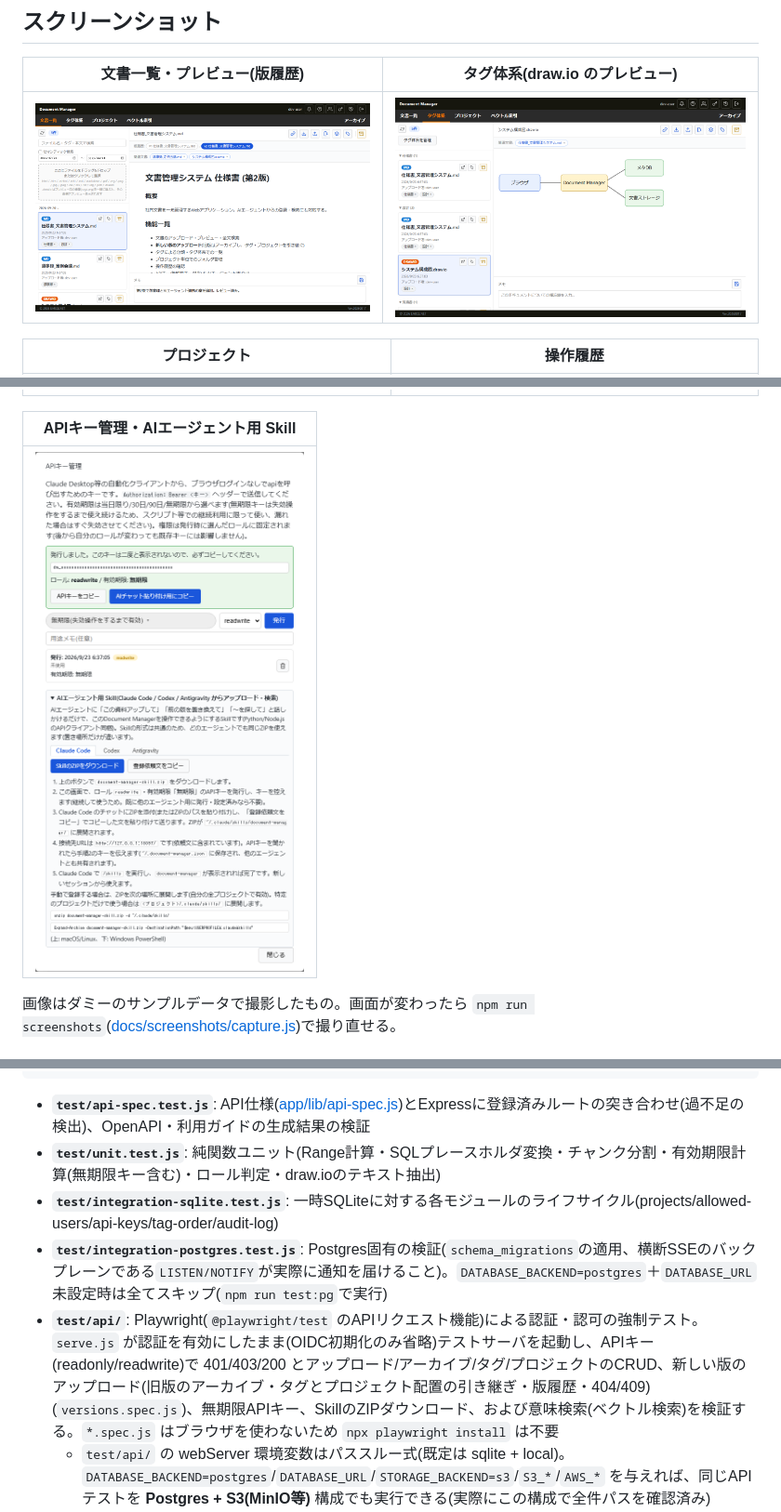
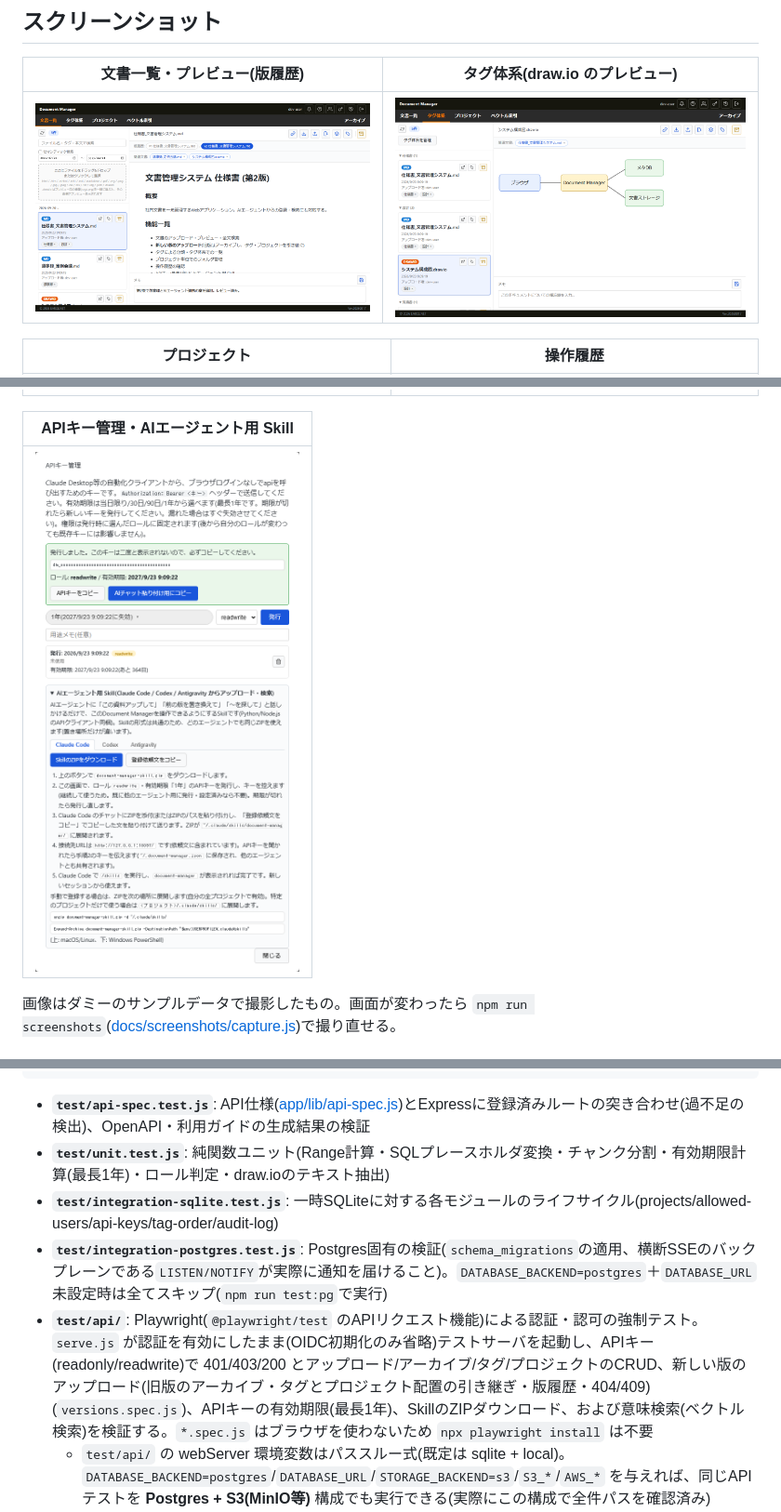
Before and after one commit to EARCE9000/document-manager, a Markdown page: README.md, 3 parts joined by grey strips. Shown at 93% size. Rendered like a GitHub page; pictures changed too: docs/screenshots/api-keys-skill.png, docs/screenshots/document-list.png, docs/screenshots/tag-tree.png.

````diff
--- a/README.md
+++ b/README.md
@@ -248,10 +249,10 @@ python tools/claude-skill/ci_smoke_test.py  # AIエージェント用Skillのク
 ```
 
 - **`test/api-spec.test.js`**: API仕様([app/lib/api-spec.js](app/lib/api-spec.js))とExpressに登録済みルートの突き合わせ(過不足の検出)、OpenAPI・利用ガイドの生成結果の検証
-- **`test/unit.test.js`**: 純関数ユニット(Range計算・SQLプレースホルダ変換・チャンク分割・有効期限計算(無期限キー含む)・ロール判定・draw.ioのテキスト抽出)
+- **`test/unit.test.js`**: 純関数ユニット(Range計算・SQLプレースホルダ変換・チャンク分割・有効期限計算(最長1年)・ロール判定・draw.ioのテキスト抽出)
 - **`test/integration-sqlite.test.js`**: 一時SQLiteに対する各モジュールのライフサイクル(projects/allowed-users/api-keys/tag-order/audit-log)
 - **`test/integration-postgres.test.js`**: Postgres固有の検証(`schema_migrations`の適用、横断SSEのバックプレーンである`LISTEN/NOTIFY`が実際に通知を届けること)。`DATABASE_BACKEND=postgres`＋`DATABASE_URL`未設定時は全てスキップ(`npm run test:pg`で実行)
-- **`test/api/`**: Playwright(`@playwright/test` のAPIリクエスト機能)による認証・認可の強制テスト。`serve.js` が認証を有効にしたまま(OIDC初期化のみ省略)テストサーバを起動し、APIキー(readonly/readwrite)で 401/403/200 とアップロード/アーカイブ/タグ/プロジェクトのCRUD、新しい版のアップロード(旧版のアーカイブ・タグとプロジェクト配置の引き継ぎ・版履歴・404/409)(`versions.spec.js`)、無期限APIキー、SkillのZIPダウンロード、および意味検索(ベクトル検索)を検証する。`*.spec.js` はブラウザを使わないため `npx playwright install` は不要
+- **`test/api/`**: Playwright(`@playwright/test` のAPIリクエスト機能)による認証・認可の強制テスト。`serve.js` が認証を有効にしたまま(OIDC初期化のみ省略)テストサーバを起動し、APIキー(readonly/readwrite)で 401/403/200 とアップロード/アーカイブ/タグ/プロジェクトのCRUD、新しい版のアップロード(旧版のアーカイブ・タグとプロジェクト配置の引き継ぎ・版履歴・404/409)(`versions.spec.js`)、APIキーの有効期限(最長1年)、SkillのZIPダウンロード、および意味検索(ベクトル検索)を検証する。`*.spec.js` はブラウザを使わないため `npx playwright install` は不要
   - `test/api/` の webServer 環境変数はパススルー式(既定は sqlite + local)。`DATABASE_BACKEND=postgres`/`DATABASE_URL`/`STORAGE_BACKEND=s3`/`S3_*`/`AWS_*` を与えれば、同じAPIテストを **Postgres + S3(MinIO等)** 構成でも実行できる(実際にこの構成で全件パスを確認済み)
   - ブラウザE2E(`*.e2e.js`、`npm run test:e2e`)は、serve.jsが払い出した管理者のログイン済みセッションcookieをChromiumへ注入して操作する。保存型XSSがCSPで実際にブロックされること(`preview-xss.e2e.js`)と、アップロード→検索→タグ付け→プレビュー→APIキー発行・利用、.drawio+プレビュー画像、新しい版のアップロードと版履歴、APIキー管理画面からのSkill ZIPダウンロード(`ui-flow.e2e.js`)を検証する
   - 意味検索のE2E(`vector-search.spec.js`)は `WEAVIATE_URL` を与えたときだけ実行される(未設定時は自動スキップし、代わりに503応答=機能無効を検証)。`WEAVIATE_URL`/`WEAVIATE_GRPC_PORT`/`WEAVIATE_VECTORIZER` を渡すと、アップロード→埋め込み→索引→意味検索ヒットまでを通しで検証する
````
Also changed, not shown: other parts of README.md (+2 -1 lines), docs/dockerhub-overview.md (+1 -1 lines), docs/screenshots/history.png, docs/screenshots/projects.png, 9 other files.
